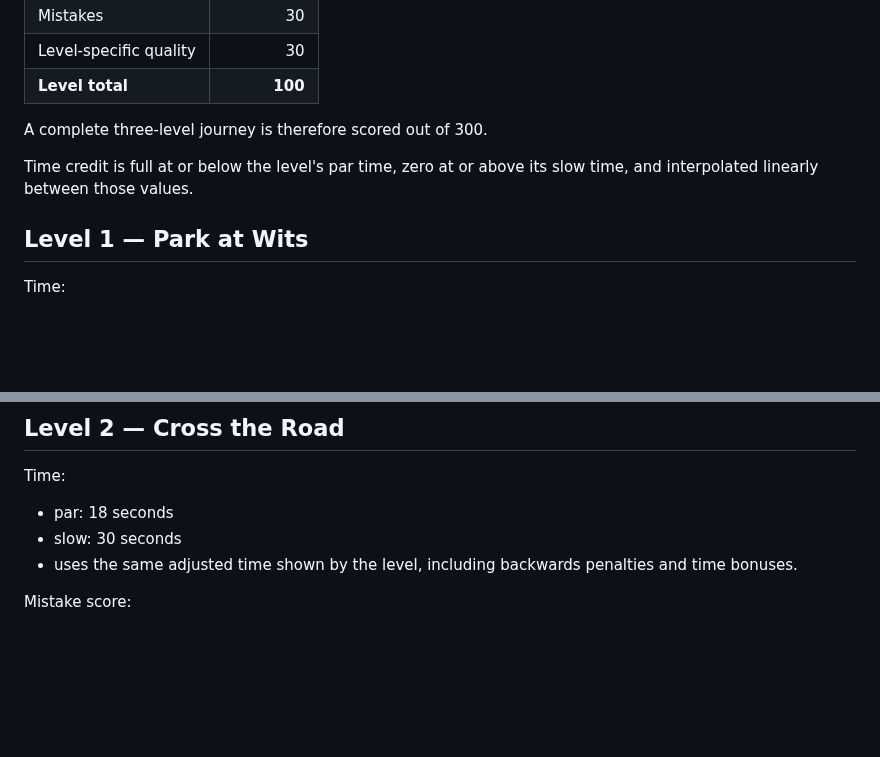
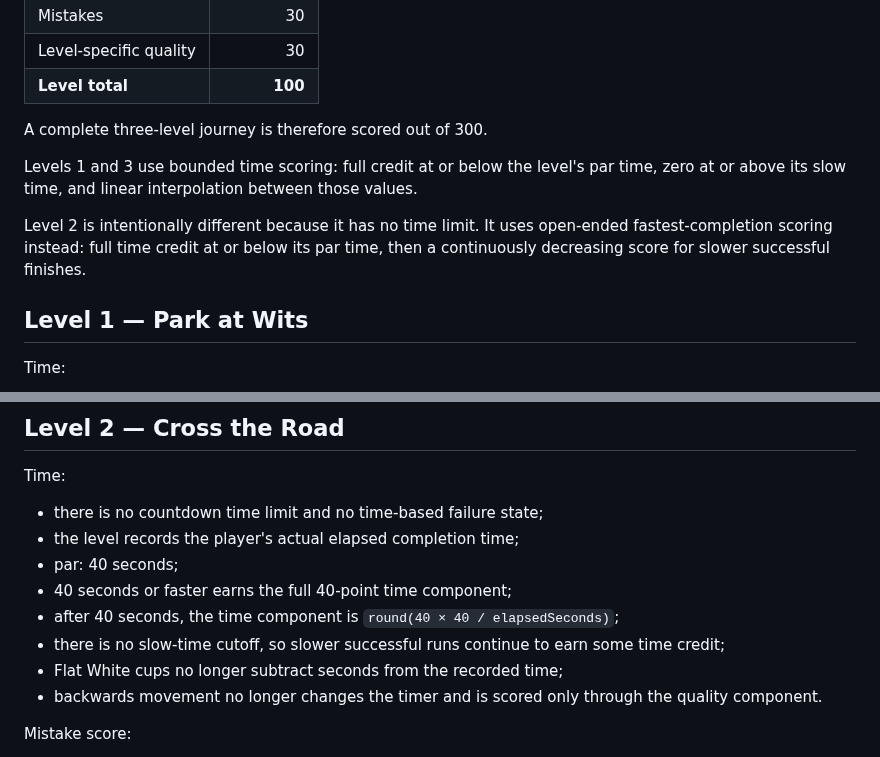
Before and after one commit to DeanFeldman/Wits-commute-simulator, a Markdown page: docs/COMMUTE_SCORING.md, 2 parts joined by grey strips. GitHub-like rendering; blank space fills up the shorter version.

Commit message:
Document Level 2 open-ended time scoring

```diff
--- a/docs/COMMUTE_SCORING.md
+++ b/docs/COMMUTE_SCORING.md
@@ -15,7 +15,9 @@ Every successful level is worth at most 100 points:
 
 A complete three-level journey is therefore scored out of 300.
 
-Time credit is full at or below the level's par time, zero at or above its slow time, and interpolated linearly between those values.
+Levels 1 and 3 use bounded time scoring: full credit at or below the level's par time, zero at or above its slow time, and linear interpolation between those values.
+
+Level 2 is intentionally different because it has no time limit. It uses open-ended fastest-completion scoring instead: full time credit at or below its par time, then a continuously decreasing score for slower successful finishes.
 
 ## Level 1 — Park at Wits
 
@@ -40,9 +42,14 @@ The level reports its successful attempt's elapsed time, remaining condition, co
 
 Time:
 
-- par: 18 seconds
-- slow: 30 seconds
-- uses the same adjusted time shown by the level, including backwards penalties and time bonuses.
+- there is no countdown time limit and no time-based failure state;
+- the level records the player's actual elapsed completion time;
+- par: 40 seconds;
+- 40 seconds or faster earns the full 40-point time component;
+- after 40 seconds, the time component is `round(40 × 40 / elapsedSeconds)`;
+- there is no slow-time cutoff, so slower successful runs continue to earn some time credit;
+- Flat White cups no longer subtract seconds from the recorded time;
+- backwards movement no longer changes the timer and is scored only through the quality component.
 
 Mistake score:
 
```
